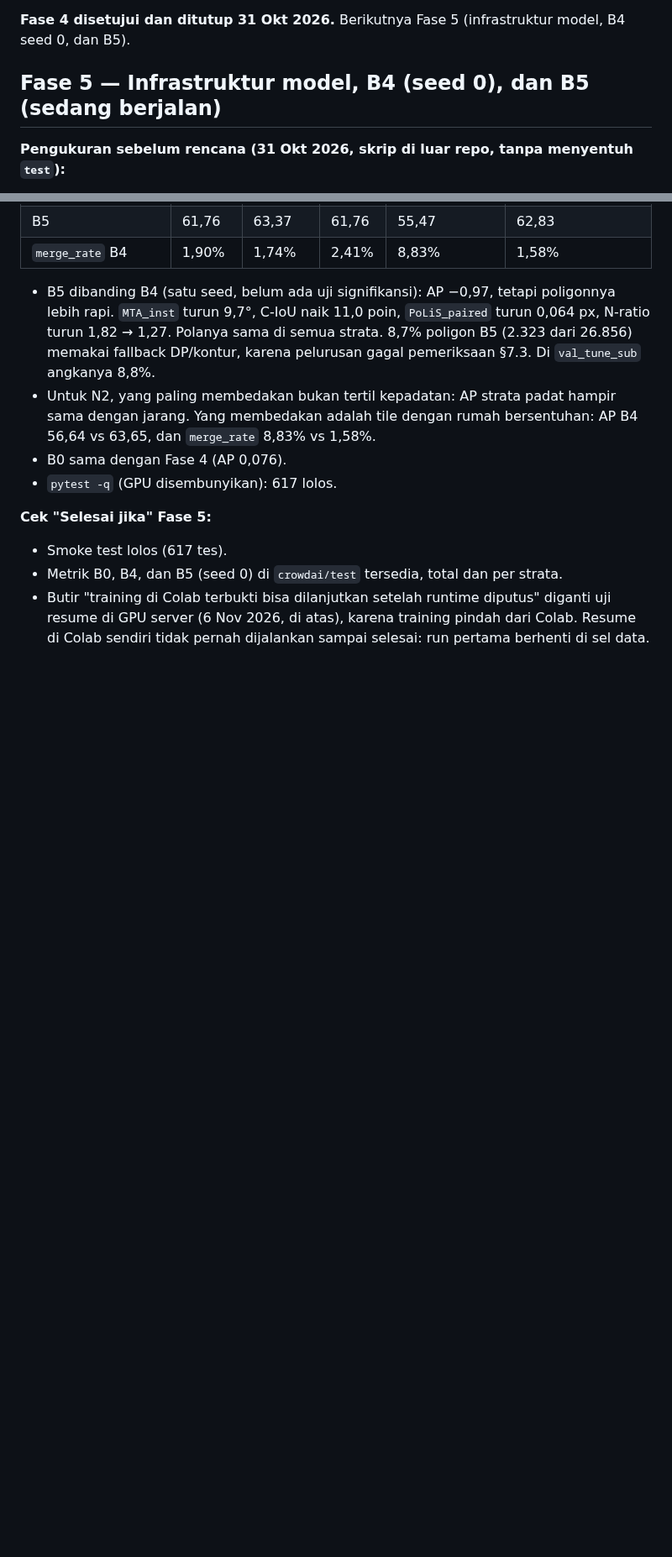
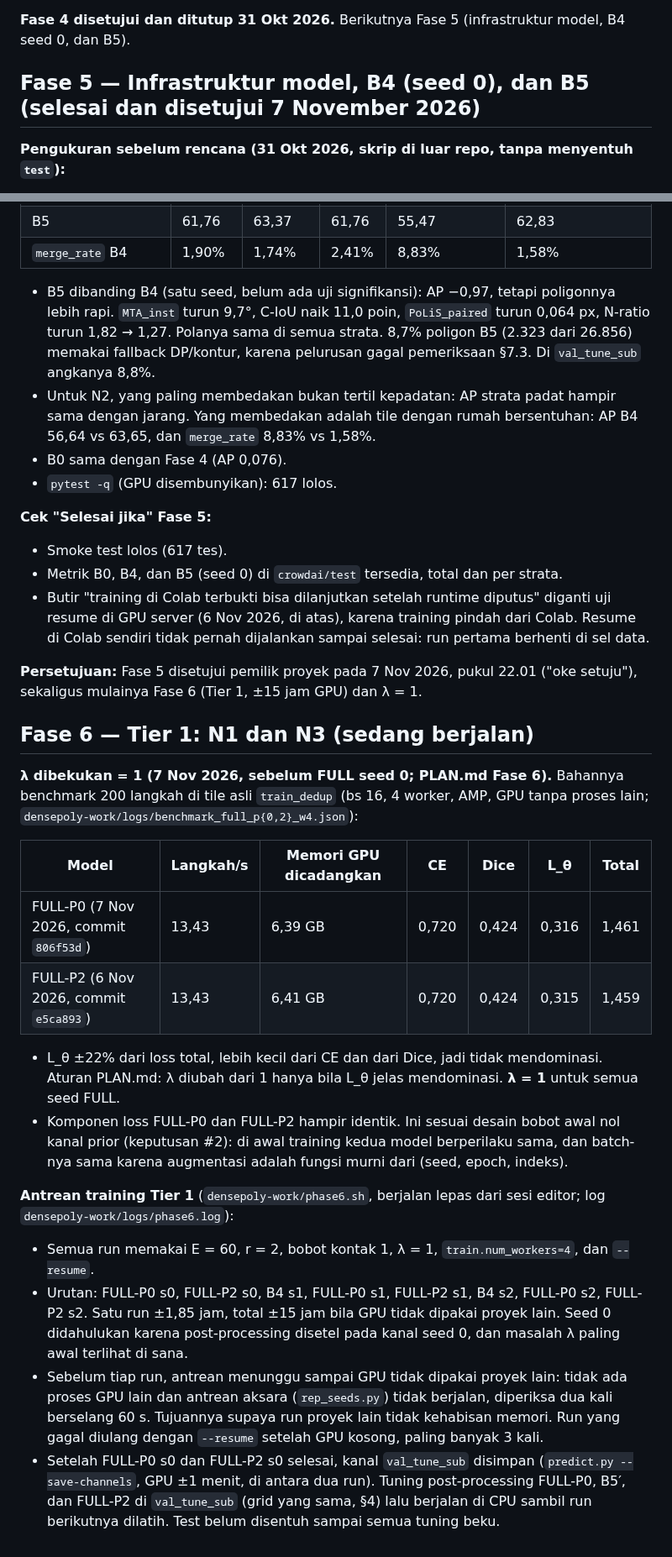
Before and after one commit to mahathirmuh/building-footprint-extraction, a Markdown page: docs/progress.md, 2 parts joined by grey strips. Shown at 84% size. Drawn GitHub-style; blank space fills up the shorter version.

Commit message:
Close Phase 5 and freeze lambda = 1 before the first FULL run
Phase 5 is approved. The 200-step benchmarks of FULL-P0 and FULL-P2 put L_theta at about 22% of the loss, below
CE and Dice, so lambda stays 1 for every FULL seed (PLAN.md Phase 6). Log the order and rules of the Tier 1 queue.

```diff
--- a/docs/progress.md
+++ b/docs/progress.md
@@ -949,7 +949,7 @@ Laporan kewarasan kini **55 dari 55 uji lolos**. Angkanya sama dengan pratinjau.
 
 **Fase 4 disetujui dan ditutup 31 Okt 2026.** Berikutnya Fase 5 (infrastruktur model, B4 seed 0, dan B5).
 
-## Fase 5 — Infrastruktur model, B4 (seed 0), dan B5 (sedang berjalan)
+## Fase 5 — Infrastruktur model, B4 (seed 0), dan B5 (selesai dan disetujui 7 November 2026)
 
 **Pengukuran sebelum rencana (31 Okt 2026, skrip di luar repo, tanpa menyentuh `test`):**
 - Radius kontak r, pada 3.000 tile acak `train_dedup` (seed 0) dan oracle (c) di `val_tune_sub` (kontur persis,
@@ -1295,3 +1295,35 @@ lain; grid `configs/postproc/grid.yaml` sha256 `8c2f5528…`, sama dengan B0):**
 - Butir "training di Colab terbukti bisa dilanjutkan setelah runtime diputus" diganti uji resume di GPU server
   (6 Nov 2026, di atas), karena training pindah dari Colab. Resume di Colab sendiri tidak pernah dijalankan sampai
   selesai: run pertama berhenti di sel data.
+
+**Persetujuan:** Fase 5 disetujui pemilik proyek pada 7 Nov 2026, pukul 22.01 ("oke setuju"), sekaligus mulainya
+Fase 6 (Tier 1, ±15 jam GPU) dan λ = 1.
+
+## Fase 6 — Tier 1: N1 dan N3 (sedang berjalan)
+
+**λ dibekukan = 1 (7 Nov 2026, sebelum FULL seed 0; PLAN.md Fase 6).** Bahannya benchmark 200 langkah di tile asli
+`train_dedup` (bs 16, 4 worker, AMP, GPU tanpa proses lain; `densepoly-work/logs/benchmark_full_p{0,2}_w4.json`):
+
+| Model | Langkah/s | Memori GPU dicadangkan | CE | Dice | L_θ | Total |
+|---|---|---|---|---|---|---|
+| FULL-P0 (7 Nov 2026, commit `806f53d`) | 13,43 | 6,39 GB | 0,720 | 0,424 | 0,316 | 1,461 |
+| FULL-P2 (6 Nov 2026, commit `e5ca893`) | 13,43 | 6,41 GB | 0,720 | 0,424 | 0,315 | 1,459 |
+
+- L_θ ±22% dari loss total, lebih kecil dari CE dan dari Dice, jadi tidak mendominasi. Aturan PLAN.md: λ diubah dari 1
+  hanya bila L_θ jelas mendominasi. **λ = 1** untuk semua seed FULL.
+- Komponen loss FULL-P0 dan FULL-P2 hampir identik. Ini sesuai desain bobot awal nol kanal prior (keputusan #2): di
+  awal training kedua model berperilaku sama, dan batch-nya sama karena augmentasi adalah fungsi murni dari (seed,
+  epoch, indeks).
+
+**Antrean training Tier 1** (`densepoly-work/phase6.sh`, berjalan lepas dari sesi editor; log
+`densepoly-work/logs/phase6.log`):
+- Semua run memakai E = 60, r = 2, bobot kontak 1, λ = 1, `train.num_workers=4`, dan `--resume`.
+- Urutan: FULL-P0 s0, FULL-P2 s0, B4 s1, FULL-P0 s1, FULL-P2 s1, B4 s2, FULL-P0 s2, FULL-P2 s2. Satu run ±1,85 jam,
+  total ±15 jam bila GPU tidak dipakai proyek lain. Seed 0 didahulukan karena post-processing disetel pada kanal
+  seed 0, dan masalah λ paling awal terlihat di sana.
+- Sebelum tiap run, antrean menunggu sampai GPU tidak dipakai proyek lain: tidak ada proses GPU lain dan antrean
+  aksara (`rep_seeds.py`) tidak berjalan, diperiksa dua kali berselang 60 s. Tujuannya supaya run proyek lain tidak
+  kehabisan memori. Run yang gagal diulang dengan `--resume` setelah GPU kosong, paling banyak 3 kali.
+- Setelah FULL-P0 s0 dan FULL-P2 s0 selesai, kanal `val_tune_sub` disimpan (`predict.py --save-channels`, GPU ±1
+  menit, di antara dua run). Tuning post-processing FULL-P0, B5′, dan FULL-P2 di `val_tune_sub` (grid yang sama,
+  §4) lalu berjalan di CPU sambil run berikutnya dilatih. Test belum disentuh sampai semua tuning beku.
```
Also changed, not shown: CLAUDE.md (+2 -1 lines).
